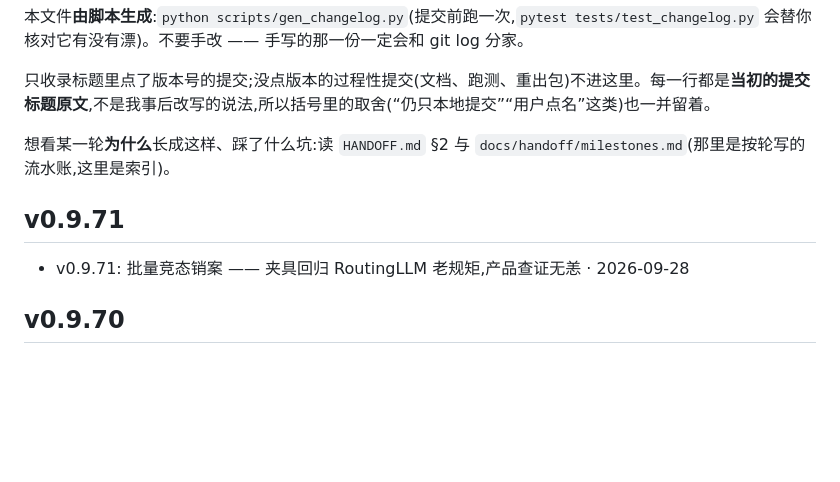
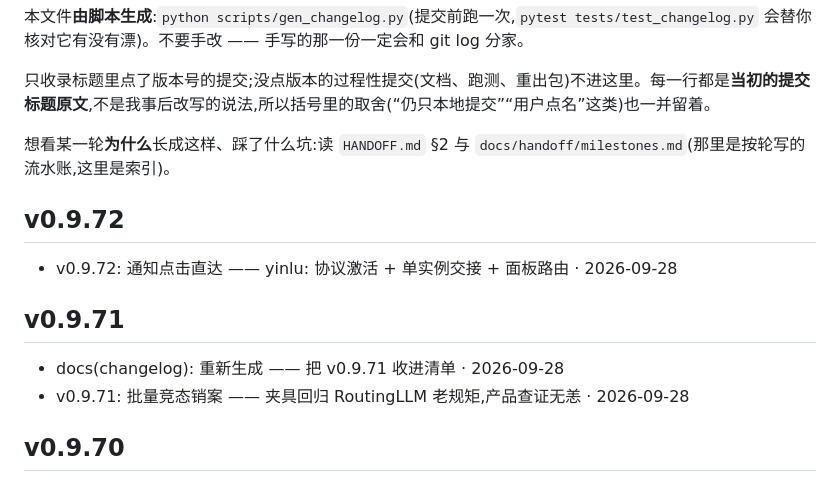
Before and after one commit to MOKO-TB/yinlu-xuezhang, a Markdown page: CHANGELOG.md, the part around one of its changes. Rendered like a GitHub page; blank space fills up the shorter version.

Commit message:
docs(changelog): 重新生成 —— 把 v0.9.72 收进清单

```diff
--- a/CHANGELOG.md
+++ b/CHANGELOG.md
@@ -6,7 +6,11 @@
 
 想看某一轮**为什么**长成这样、踩了什么坑:读 `HANDOFF.md` §2 与 `docs/handoff/milestones.md`(那里是按轮写的流水账,这里是索引)。
 
+## v0.9.72
+- v0.9.72: 通知点击直达 —— yinlu: 协议激活 + 单实例交接 + 面板路由  · 2026-09-28
+
 ## v0.9.71
+- docs(changelog): 重新生成 —— 把 v0.9.71 收进清单  · 2026-09-28
 - v0.9.71: 批量竞态销案 —— 夹具回归 RoutingLLM 老规矩,产品查证无恙  · 2026-09-28
 
 ## v0.9.70
```
Also changed, not shown: other parts of CHANGELOG.md (+1 -1 lines).
